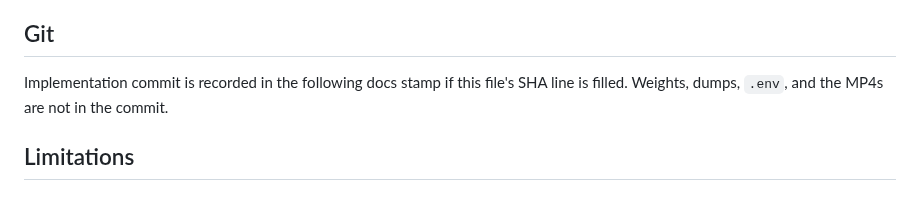
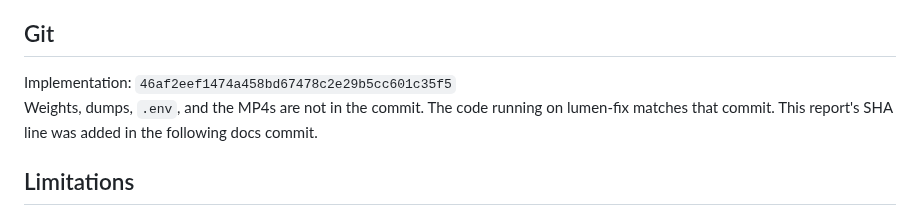
Before and after one commit to akatruk/lumen-3.0, a Markdown page: reports/LUMEN_VISUAL_INTELLIGENCE_V1.md, the part around the change. GitHub-like rendering.

Commit message:
docs: record the visual intelligence deploy SHA
Co-authored-by: Cursor <cursoragent@cursor.com>

```diff
--- a/reports/LUMEN_VISUAL_INTELLIGENCE_V1.md
+++ b/reports/LUMEN_VISUAL_INTELLIGENCE_V1.md
@@ -125,7 +125,8 @@ Web and worker restarted on lumen-fix after the code sync. Health stayed ok with
 
 ## Git
 
-Implementation commit is recorded in the following docs stamp if this file's SHA line is filled. Weights, dumps, `.env`, and the MP4s are not in the commit.
+Implementation: `46af2eef1474a458bd67478c2e29b5cc601c35f5`
+Weights, dumps, `.env`, and the MP4s are not in the commit. The code running on lumen-fix matches that commit. This report's SHA line was added in the following docs commit.
 
 ## Limitations
 
```
